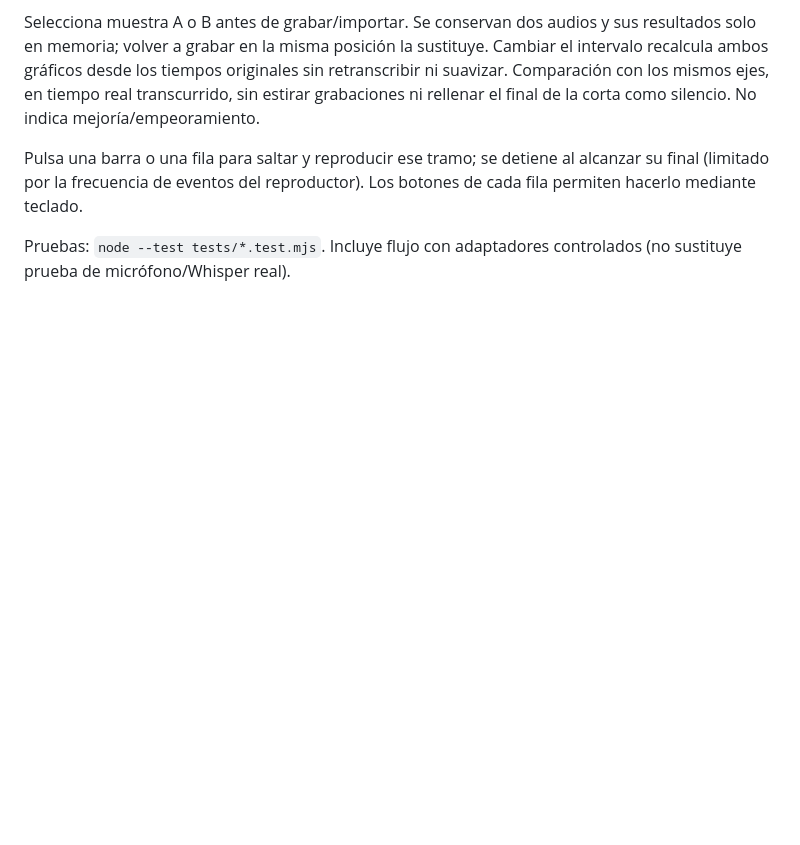
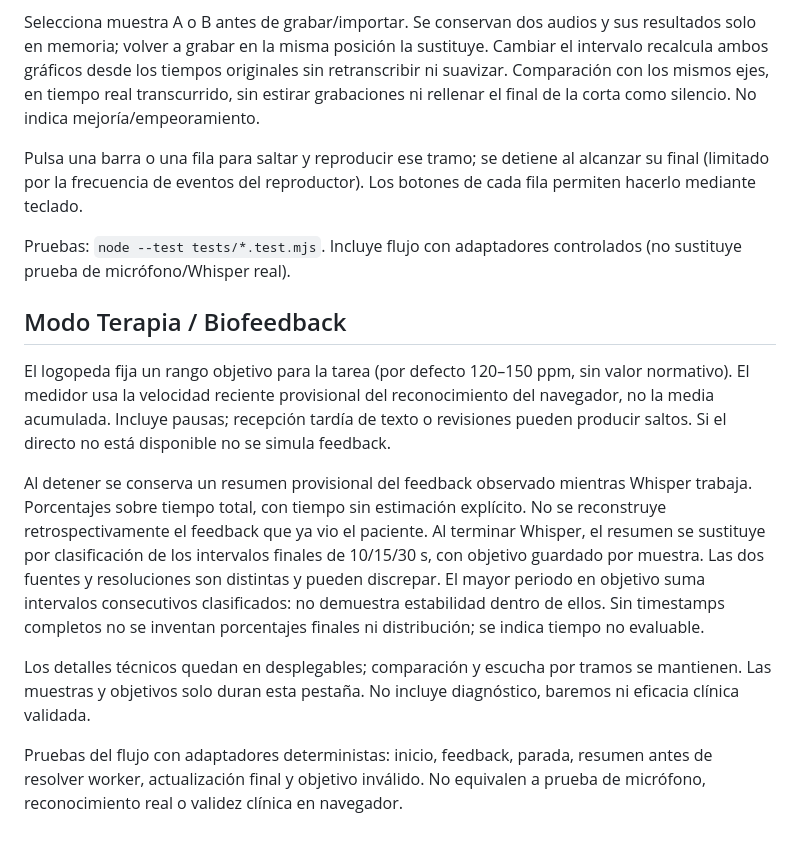
Before and after one commit to andrepane/Fluidez, a Markdown page: README.md, the part around the change. Rendered like a GitHub page; blank space fills up the shorter version.

Commit message:
Add therapy biofeedback and provisional-to-final summaries

```diff
--- a/README.md
+++ b/README.md
@@ -36,3 +36,13 @@ Selecciona muestra A o B antes de grabar/importar. Se conservan dos audios y sus
 Pulsa una barra o una fila para saltar y reproducir ese tramo; se detiene al alcanzar su final (limitado por la frecuencia de eventos del reproductor). Los botones de cada fila permiten hacerlo mediante teclado.
 
 Pruebas: `node --test tests/*.test.mjs`. Incluye flujo con adaptadores controlados (no sustituye prueba de micrófono/Whisper real).
+
+
+## Modo Terapia / Biofeedback
+El logopeda fija un rango objetivo para la tarea (por defecto 120–150 ppm, sin valor normativo). El medidor usa la velocidad reciente provisional del reconocimiento del navegador, no la media acumulada. Incluye pausas; recepción tardía de texto o revisiones pueden producir saltos. Si el directo no está disponible no se simula feedback.
+
+Al detener se conserva un resumen provisional del feedback observado mientras Whisper trabaja. Porcentajes sobre tiempo total, con tiempo sin estimación explícito. No se reconstruye retrospectivamente el feedback que ya vio el paciente. Al terminar Whisper, el resumen se sustituye por clasificación de los intervalos finales de 10/15/30 s, con objetivo guardado por muestra. Las dos fuentes y resoluciones son distintas y pueden discrepar. El mayor periodo en objetivo suma intervalos consecutivos clasificados: no demuestra estabilidad dentro de ellos. Sin timestamps completos no se inventan porcentajes finales ni distribución; se indica tiempo no evaluable.
+
+Los detalles técnicos quedan en desplegables; comparación y escucha por tramos se mantienen. Las muestras y objetivos solo duran esta pestaña. No incluye diagnóstico, baremos ni eficacia clínica validada.
+
+Pruebas del flujo con adaptadores deterministas: inicio, feedback, parada, resumen antes de resolver worker, actualización final y objetivo inválido. No equivalen a prueba de micrófono, reconocimiento real o validez clínica en navegador.
```
